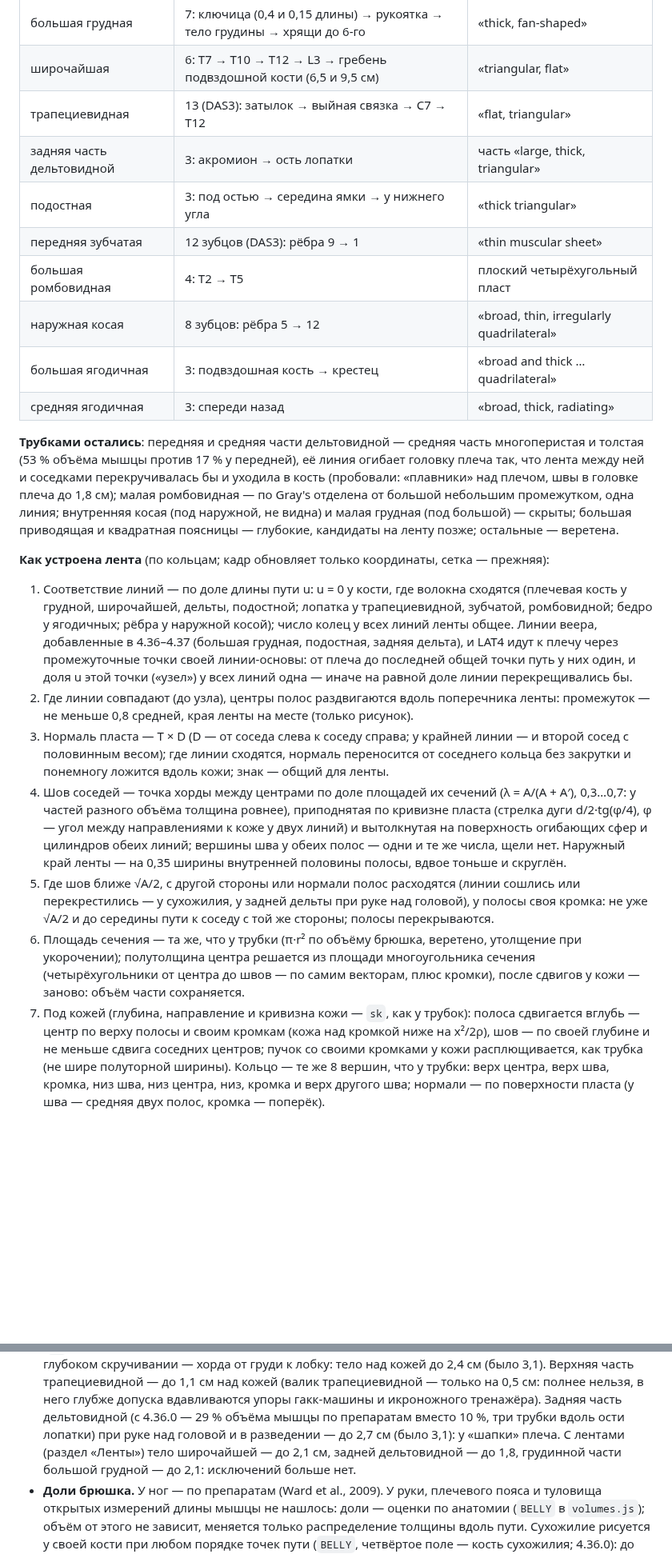
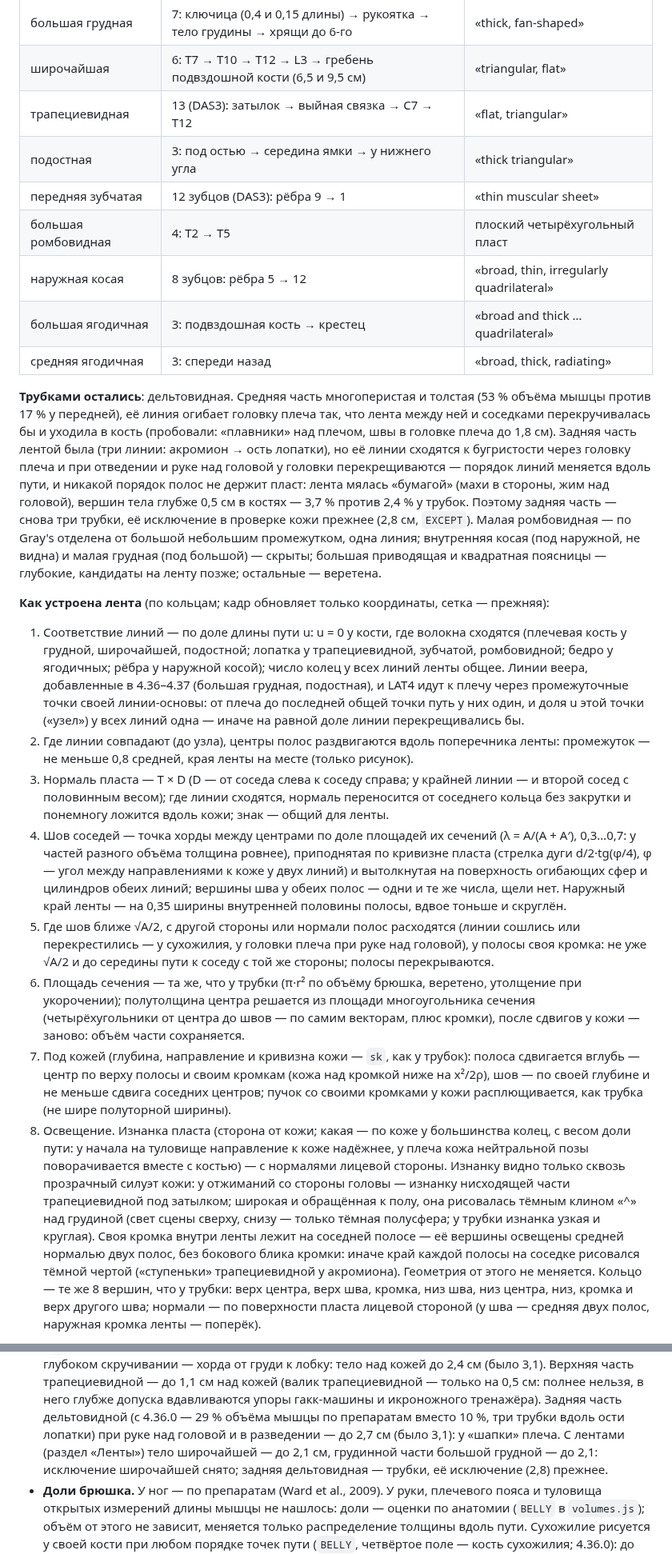
Before and after one commit to sakrett001-ai/Lazy-gym-planer, a Markdown page: tools/muscles/README.md, 2 parts joined by grey strips. Shown at 80% size. GitHub-like rendering; blank space fills up the shorter version.

```diff
--- a/tools/muscles/README.md
+++ b/tools/muscles/README.md
@@ -229,7 +229,6 @@ Anatomy and Physiology 2e, 11.1, рис. 11.3 — большая грудная
 | большая грудная | 7: ключица (0,4 и 0,15 длины) → рукоятка → тело грудины → хрящи до 6-го | «thick, fan-shaped» |
 | широчайшая | 6: T7 → T10 → T12 → L3 → гребень подвздошной кости (6,5 и 9,5 см) | «triangular, flat» |
 | трапециевидная | 13 (DAS3): затылок → выйная связка → C7 → T12 | «flat, triangular» |
-| задняя часть дельтовидной | 3: акромион → ость лопатки | часть «large, thick, triangular» |
 | подостная | 3: под остью → середина ямки → у нижнего угла | «thick triangular» |
 | передняя зубчатая | 12 зубцов (DAS3): рёбра 9 → 1 | «thin muscular sheet» |
 | большая ромбовидная | 4: T2 → T5 | плоский четырёхугольный пласт |
@@ -237,16 +236,20 @@ Anatomy and Physiology 2e, 11.1, рис. 11.3 — большая грудная
 | большая ягодичная | 3: подвздошная кость → крестец | «broad and thick … quadrilateral» |
 | средняя ягодичная | 3: спереди назад | «broad, thick, radiating» |
 
-**Трубками остались**: передняя и средняя части дельтовидной — средняя часть многоперистая и толстая (53 % объёма
-мышцы против 17 % у передней), её линия огибает головку плеча так, что лента между ней и соседками перекручивалась бы и
-уходила в кость (пробовали: «плавники» над плечом, швы в головке плеча до 1,8 см); малая ромбовидная — по Gray's отделена
+**Трубками остались**: дельтовидная. Средняя часть многоперистая и толстая (53 % объёма мышцы против 17 % у передней),
+её линия огибает головку плеча так, что лента между ней и соседками перекручивалась бы и уходила в кость (пробовали:
+«плавники» над плечом, швы в головке плеча до 1,8 см). Задняя часть лентой была (три линии: акромион → ость лопатки), но
+её линии сходятся к бугристости через головку плеча и при отведении и руке над головой у головки перекрещиваются —
+порядок линий меняется вдоль пути, и никакой порядок полос не держит пласт: лента мялась «бумагой» (махи в стороны,
+жим над головой), вершин тела глубже 0,5 см в костях — 3,7 % против 2,4 % у трубок. Поэтому задняя часть — снова три
+трубки, её исключение в проверке кожи прежнее (2,8 см, `EXCEPT`). Малая ромбовидная — по Gray's отделена
 от большой небольшим промежутком, одна линия; внутренняя косая (под наружной, не видна) и малая грудная (под большой) —
 скрыты; большая приводящая и квадратная поясницы — глубокие, кандидаты на ленту позже; остальные — веретена.
 
 **Как устроена лента** (по кольцам; кадр обновляет только координаты, сетка — прежняя):
 1. Соответствие линий — по доле длины пути u: u = 0 у кости, где волокна сходятся (плечевая кость у грудной, широчайшей,
-   дельты, подостной; лопатка у трапециевидной, зубчатой, ромбовидной; бедро у ягодичных; рёбра у наружной косой); число
-   колец у всех линий ленты общее. Линии веера, добавленные в 4.36–4.37 (большая грудная, подостная, задняя дельта), и
+   подостной; лопатка у трапециевидной, зубчатой, ромбовидной; бедро у ягодичных; рёбра у наружной косой); число
+   колец у всех линий ленты общее. Линии веера, добавленные в 4.36–4.37 (большая грудная, подостная), и
    LAT4 идут к плечу через промежуточные точки своей линии-основы: от плеча до последней общей точки путь у них один, и
    доля u этой точки («узел») у всех линий одна — иначе на равной доле линии перекрещивались бы.
 2. Где линии совпадают (до узла), центры полос раздвигаются вдоль поперечника ленты: промежуток — не меньше 0,8 средней,
@@ -259,7 +262,7 @@ Anatomy and Physiology 2e, 11.1, рис. 11.3 — большая грудная
    линий) и вытолкнутая на поверхность огибающих сфер и цилиндров обеих линий; вершины шва у обеих полос — одни и те же
    числа, щели нет. Наружный край ленты — на 0,35 ширины внутренней половины полосы, вдвое тоньше и скруглён.
 5. Где шов ближе √A/2, с другой стороны или нормали полос расходятся (линии сошлись или перекрестились — у сухожилия, у
-   задней дельты при руке над головой), у полосы своя кромка: не уже √A/2 и до середины пути к соседу с той же стороны;
+   головки плеча при руке над головой), у полосы своя кромка: не уже √A/2 и до середины пути к соседу с той же стороны;
    полосы перекрываются.
 6. Площадь сечения — та же, что у трубки (π·r² по объёму брюшка, веретено, утолщение при укорочении); полутолщина центра
    решается из площади многоугольника сечения (четырёхугольники от центра до швов — по самим векторам, плюс кромки), после
@@ -267,6 +270,14 @@ Anatomy and Physiology 2e, 11.1, рис. 11.3 — большая грудная
 7. Под кожей (глубина, направление и кривизна кожи — `sk`, как у трубок): полоса сдвигается вглубь — центр по верху полосы
    и своим кромкам (кожа над кромкой ниже на x²/2ρ), шов — по своей глубине и не меньше сдвига соседних центров; пучок со
    своими кромками у кожи расплющивается, как трубка (не шире полуторной ширины).
+8. Освещение. Изнанка пласта (сторона от кожи; какая — по коже у большинства колец, с весом доли пути: у начала на
+   туловище направление к коже надёжнее, у плеча кожа нейтральной позы поворачивается вместе с костью) — с нормалями
+   лицевой стороны. Изнанку видно только сквозь прозрачный силуэт кожи: у отжиманий со стороны головы — изнанку
+   нисходящей части трапециевидной под затылком; широкая и обращённая к полу, она рисовалась тёмным клином «^» над
+   грудиной (свет сцены сверху, снизу — только тёмная полусфера; у трубки изнанка узкая и круглая). Своя кромка внутри
+   ленты лежит на соседней полосе — её вершины освещены средней нормалью двух полос, без бокового блика кромки: иначе
+   край каждой полосы на соседке рисовался тёмной чертой («ступеньки» трапециевидной у акромиона). Геометрия от этого не
+   меняется.
 Кольцо — те же 8 вершин, что у трубки: верх центра, верх шва, кромка, низ шва, низ центра, низ, кромка и верх другого шва;
-нормали — по поверхности пласта (у шва — средняя двух полос, кромка — поперёк).
+нормали — по поверхности пласта лицевой стороной (у шва — средняя двух полос, наружная кромка ленты — поперёк).
 
@@ -356,8 +368,8 @@ Anatomy and Physiology 2e, 11.1, рис. 11.3 — большая грудная
   3,1). Верхняя часть трапециевидной — до 1,1 см над кожей (валик трапециевидной — только на 0,5 см: полнее нельзя,
   в него глубже допуска вдавливаются упоры гакк-машины и икроножного тренажёра). Задняя часть дельтовидной (с 4.36.0 —
   29 % объёма мышцы по препаратам вместо 10 %, три трубки вдоль ости лопатки) при руке над головой и в разведении — до
-  2,7 см (было 3,1): у «шапки» плеча. С лентами (раздел «Ленты») тело широчайшей — до 2,1 см, задней дельтовидной — до
-  1,8, грудинной части большой грудной — до 2,1: исключений больше нет.
+  2,7 см (было 3,1): у «шапки» плеча. С лентами (раздел «Ленты») тело широчайшей — до 2,1 см, грудинной части большой
+  грудной — до 2,1: исключение широчайшей снято; задняя дельтовидная — трубки, её исключение (2,8) прежнее.
 - **Доли брюшка.** У ног — по препаратам (Ward et al., 2009). У руки, плечевого пояса и туловища открытых измерений
   длины мышцы не нашлось: доли — оценки по анатомии (`BELLY` в `volumes.js`); объём от этого не зависит, меняется
   только распределение толщины вдоль пути. Сухожилие рисуется у своей кости при любом порядке точек пути (`BELLY`,
```
Also changed, not shown: other parts of tools/muscles/README.md (+22 -22 lines), docs/roadmap.md (+7 -5 lines).
